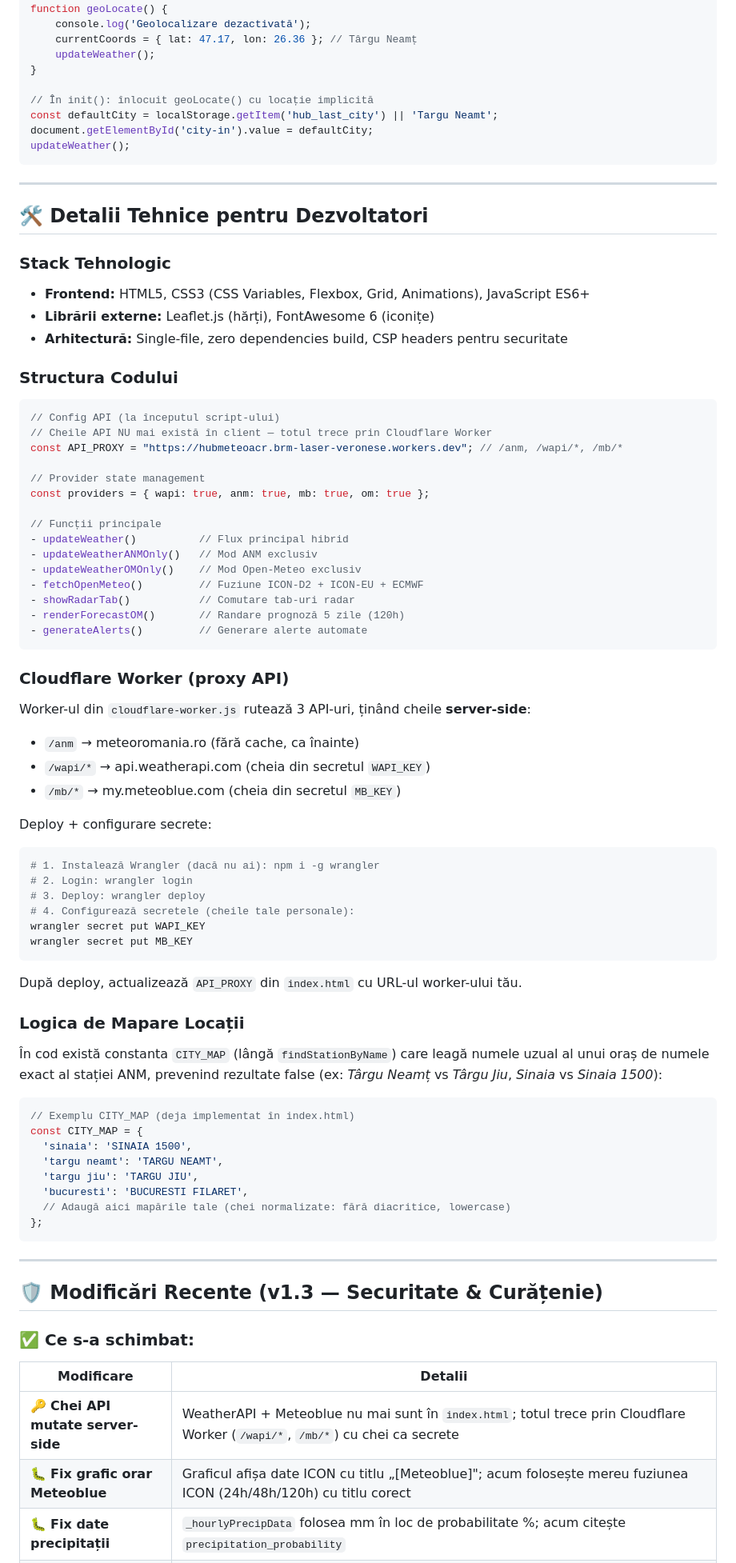
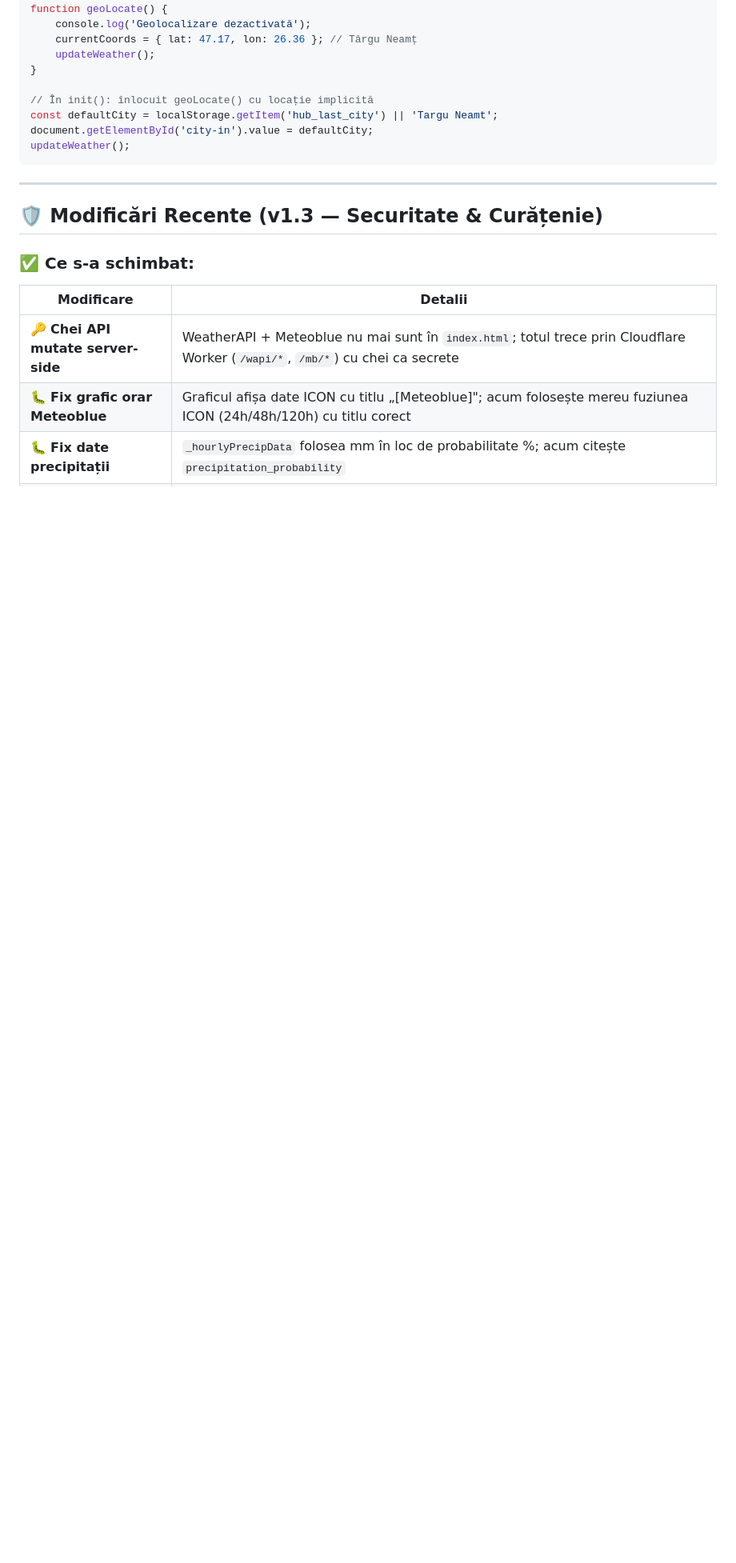
Before and after one commit to acc1311/Hub-Hibrid-YO8ACR-ANM-WeatherAPI-Meteoblue, a Markdown page: README.md, the part around one of its changes. Shown at 80% size. GitHub-like rendering; blank space fills up the shorter version.

Commit message:
Revise README to simplify developer section
Removed technical details for developers and some content related to location mapping logic.

````diff
--- a/README.md
+++ b/README.md
@@ -104,64 +102,6 @@ updateWeather();
 
 ---
 
-## 🛠️ Detalii Tehnice pentru Dezvoltatori
-
-### Stack Tehnologic
-* **Frontend:** HTML5, CSS3 (CSS Variables, Flexbox, Grid, Animations), JavaScript ES6+
-* **Librării externe:** Leaflet.js (hărți), FontAwesome 6 (iconițe)
-* **Arhitectură:** Single-file, zero dependencies build, CSP headers pentru securitate
-
-### Structura Codului
-```javascript
-// Config API (la începutul script-ului)
-// Cheile API NU mai există în client — totul trece prin Cloudflare Worker
-const API_PROXY = "https://hubmeteoacr.brm-laser-veronese.workers.dev"; // /anm, /wapi/*, /mb/*
-
-// Provider state management
-const providers = { wapi: true, anm: true, mb: true, om: true };
-
-// Funcții principale
-- updateWeather()          // Flux principal hibrid
-- updateWeatherANMOnly()   // Mod ANM exclusiv
-- updateWeatherOMOnly()    // Mod Open-Meteo exclusiv
-- fetchOpenMeteo()         // Fuziune ICON-D2 + ICON-EU + ECMWF
-- showRadarTab()           // Comutare tab-uri radar
-- renderForecastOM()       // Randare prognoză 5 zile (120h)
-- generateAlerts()         // Generare alerte automate
-```
-
-### Cloudflare Worker (proxy API)
-Worker-ul din `cloudflare-worker.js` rutează 3 API-uri, ținând cheile **server-side**:
-* `/anm` → meteoromania.ro (fără cache, ca înainte)
-* `/wapi/*` → api.weatherapi.com (cheia din secretul `WAPI_KEY`)
-* `/mb/*` → my.meteoblue.com (cheia din secretul `MB_KEY`)
-
-Deploy + configurare secrete:
-```bash
-# 1. Instalează Wrangler (dacă nu ai): npm i -g wrangler
-# 2. Login: wrangler login
-# 3. Deploy: wrangler deploy
-# 4. Configurează secretele (cheile tale personale):
-wrangler secret put WAPI_KEY
-wrangler secret put MB_KEY
-```
-După deploy, actualizează `API_PROXY` din `index.html` cu URL-ul worker-ului tău.
-
-### Logica de Mapare Locații
-În cod există constanta `CITY_MAP` (lângă `findStationByName`) care leagă numele uzual al unui oraș de numele exact al stației ANM, prevenind rezultate false (ex: *Târgu Neamț* vs *Târgu Jiu*, *Sinaia* vs *Sinaia 1500*):
-```javascript
-// Exemplu CITY_MAP (deja implementat în index.html)
-const CITY_MAP = {
-  'sinaia': 'SINAIA 1500',
-  'targu neamt': 'TARGU NEAMT',
-  'targu jiu': 'TARGU JIU',
-  'bucuresti': 'BUCURESTI FILARET',
-  // Adaugă aici mapările tale (chei normalizate: fără diacritice, lowercase)
-};
-```
-
----
-
 ## 🛡️ Modificări Recente (v1.3 — Securitate & Curățenie)
 
 ### ✅ Ce s-a schimbat:
````
Also changed, not shown: other parts of README.md (+1 -7 lines).
